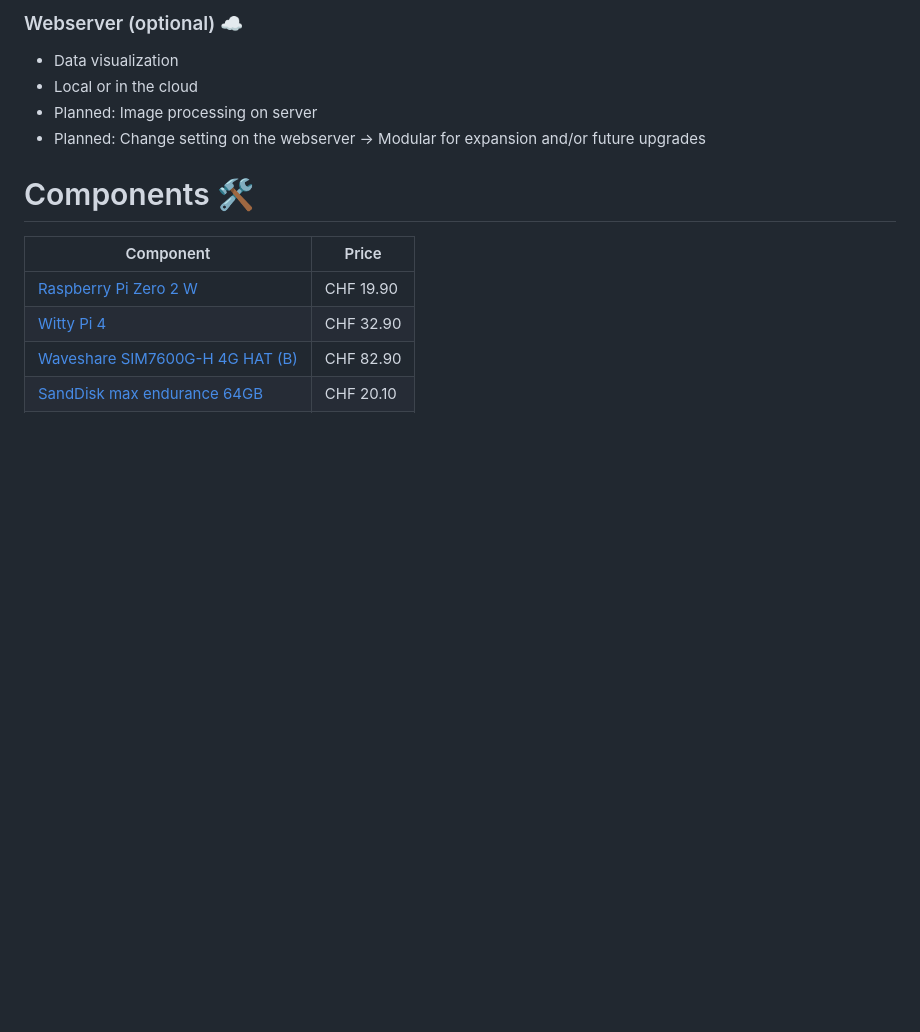
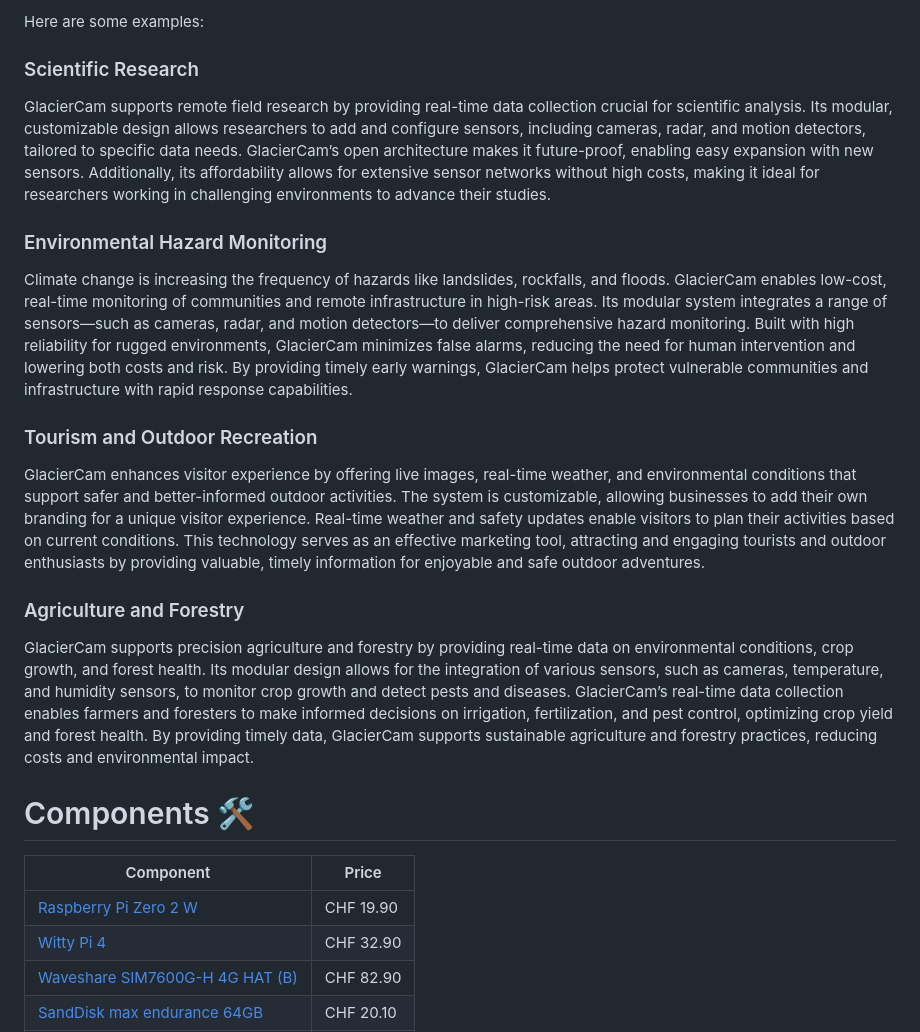
Before and after one commit to Eagleshot/GlacierCam, a Markdown page: README.md, the part around one of its changes. GitHub-like rendering; blank space fills up the shorter version.

```diff
--- a/README.md
+++ b/README.md
@@ -45,10 +53,17 @@ GlacierCam is an open source and low cost timelapse camera and environmental mon
 
-### Webserver (optional) ☁️
-* Data visualization
-* Local or in the cloud
-* Planned: Image processing on server
-* Planned: Change setting on the webserver
--> Modular for expansion and/or future upgrades
+Here are some examples:
+
+### Scientific Research
+GlacierCam supports remote field research by providing real-time data collection crucial for scientific analysis. Its modular, customizable design allows researchers to add and configure sensors, including cameras, radar, and motion detectors, tailored to specific data needs. GlacierCam’s open architecture makes it future-proof, enabling easy expansion with new sensors. Additionally, its affordability allows for extensive sensor networks without high costs, making it ideal for researchers working in challenging environments to advance their studies.
+
+### Environmental Hazard Monitoring
+Climate change is increasing the frequency of hazards like landslides, rockfalls, and floods. GlacierCam enables low-cost, real-time monitoring of communities and remote infrastructure in high-risk areas. Its modular system integrates a range of sensors—such as cameras, radar, and motion detectors—to deliver comprehensive hazard monitoring. Built with high reliability for rugged environments, GlacierCam minimizes false alarms, reducing the need for human intervention and lowering both costs and risk. By providing timely early warnings, GlacierCam helps protect vulnerable communities and infrastructure with rapid response capabilities.
+
+### Tourism and Outdoor Recreation
+GlacierCam enhances visitor experience by offering live images, real-time weather, and environmental conditions that support safer and better-informed outdoor activities. The system is customizable, allowing businesses to add their own branding for a unique visitor experience. Real-time weather and safety updates enable visitors to plan their activities based on current conditions. This technology serves as an effective marketing tool, attracting and engaging tourists and outdoor enthusiasts by providing valuable, timely information for enjoyable and safe outdoor adventures.
+
+### Agriculture and Forestry
+GlacierCam supports precision agriculture and forestry by providing real-time data on environmental conditions, crop growth, and forest health. Its modular design allows for the integration of various sensors, such as cameras, temperature, and humidity sensors, to monitor crop growth and detect pests and diseases. GlacierCam’s real-time data collection enables farmers and foresters to make informed decisions on irrigation, fertilization, and pest control, optimizing crop yield and forest health. By providing timely data, GlacierCam supports sustainable agriculture and forestry practices, reducing costs and environmental impact.
 
 # Components 🛠️
 | Component                                      | Price   |
```
Also changed, not shown: other parts of README.md (+39 -28 lines).
